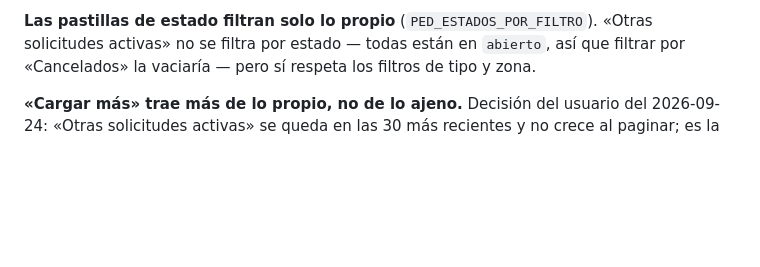
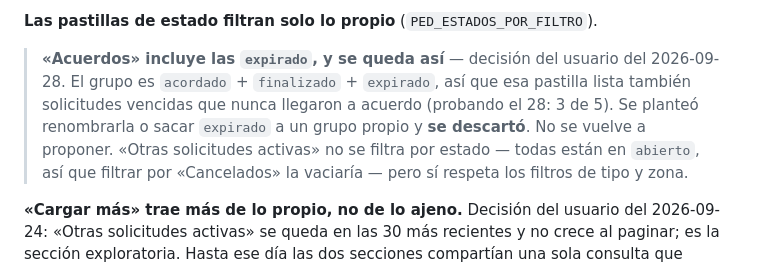
Before and after one commit to papelezz-cpu/Flotaapp, a Markdown page: docs/FLUJO-OPERATIVO.md, the part around the change. GitHub-like rendering; blank space fills up the shorter version.

```diff
--- a/docs/FLUJO-OPERATIVO.md
+++ b/docs/FLUJO-OPERATIVO.md
@@ -510,6 +510,12 @@ ofertas, así que el número ahí daría siempre cero y decir «Sin ofertas aún
 una solicitud que tiene cinco no es ocultar, es mentir.
 
 **Las pastillas de estado filtran solo lo propio** (`PED_ESTADOS_POR_FILTRO`).
+
+> **«Acuerdos» incluye las `expirado`, y se queda así** — decisión del usuario del
+> 2026-09-28. El grupo es `acordado` + `finalizado` + `expirado`, así que esa pastilla
+> lista también solicitudes vencidas que nunca llegaron a acuerdo (probando el 28:
+> 3 de 5). Se planteó renombrarla o sacar `expirado` a un grupo propio y **se
+> descartó**. No se vuelve a proponer.
 «Otras solicitudes activas» no se filtra por estado — todas están en `abierto`,
 así que filtrar por «Cancelados» la vaciaría — pero sí respeta los filtros de
 tipo y zona.
```
Also changed, not shown: pruebas/PLAN-PRUEBAS-COLA-DEV.md (+7 -9 lines).
